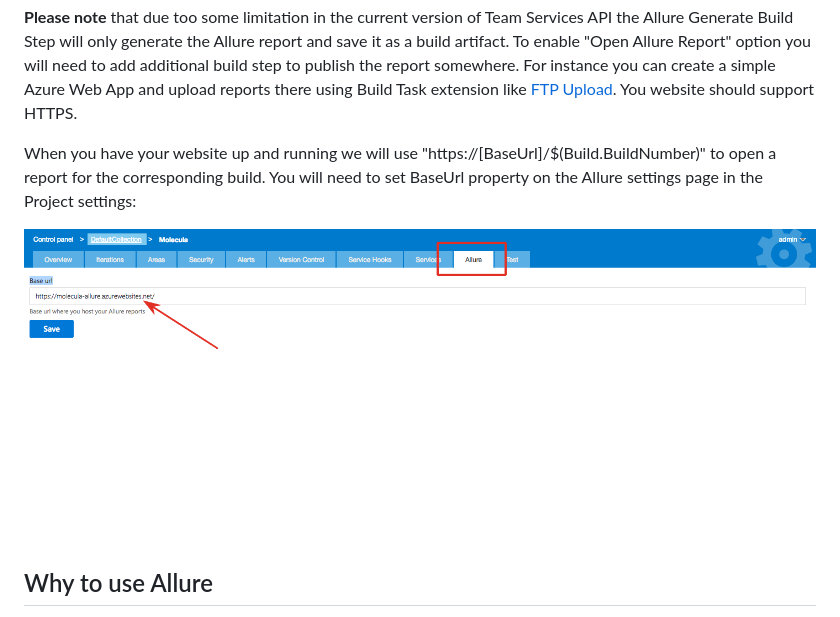
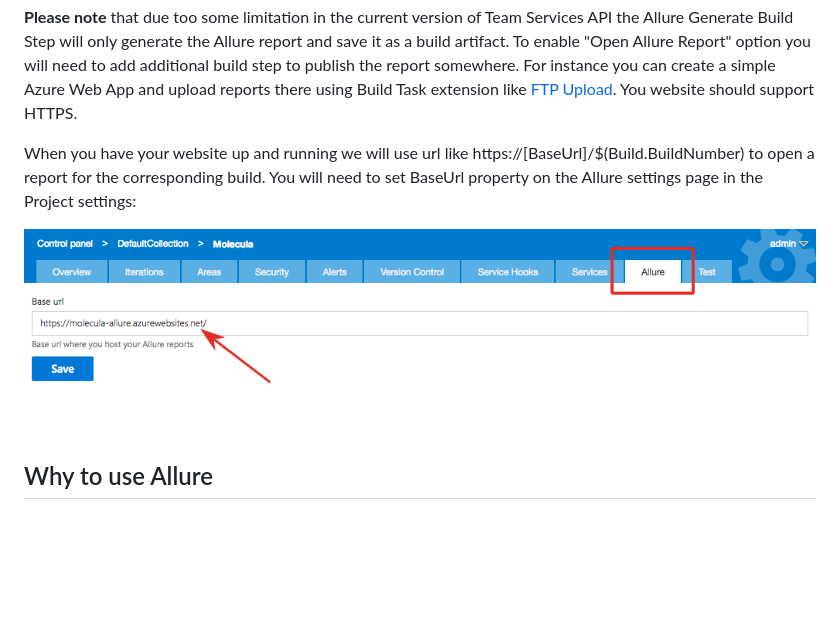
Before and after one commit to allure-framework/allure-vsts, a Markdown page: details.md, the part around the change. GitHub-like rendering; pictures changed too: images/allure-reports-baseurl.png; blank space fills up the shorter version.

Commit message:
The add-in made public + details page updated

```diff
--- a/details.md
+++ b/details.md
@@ -2,7 +2,7 @@ This extension allows you to generate and view Allure test reports right from th
 
 **Please note** that due too some limitation in the current version of Team Services API the Allure Generate Build Step will only generate the Allure report and save it as a build artifact. To enable "Open Allure Report" option you will need to add additional build step to publish the report somewhere. For instance you can create a simple Azure Web App and upload reports there using Build Task extension like [FTP Upload](https://marketplace.visualstudio.com/items?itemName=januskamphansen.ftpupload-task). You website should support HTTPS.
 
-When you have your website up and running we will use "https://[BaseUrl]/$(Build.BuildNumber)" to open a report for the corresponding build. You will need to set BaseUrl property on the Allure settings page in the Project settings:
+When you have your website up and running we will use url like https://[BaseUrl]/$(Build.BuildNumber) to open a report for the corresponding build. You will need to set BaseUrl property on the Allure settings page in the Project settings:
 
 ![Allure Reports Settings](images/allure-reports-baseurl.png)
 
```
Also changed, not shown: 1 other file.
